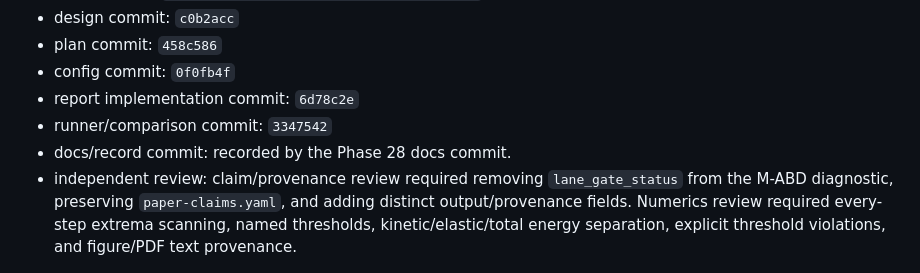
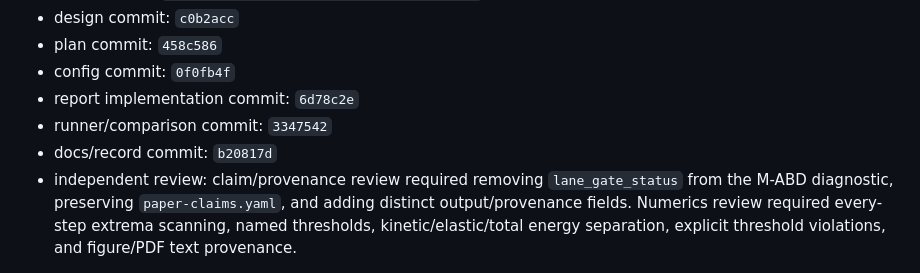
Before and after one commit to jandan138/mabd-newton, a Markdown page: docs/records/2026-05-17-phase28-spinning-box-paper-horizon.md, the part around the change. GitHub-like rendering.

Commit message:
docs: backfill Phase 28 record commit

```diff
--- a/docs/records/2026-05-17-phase28-spinning-box-paper-horizon.md
+++ b/docs/records/2026-05-17-phase28-spinning-box-paper-horizon.md
@@ -35,7 +35,7 @@ protocol, or the paper spinning-box experiment.
 - config commit: `0f0fb4f`
 - report implementation commit: `6d78c2e`
 - runner/comparison commit: `3347542`
-- docs/record commit: recorded by the Phase 28 docs commit.
+- docs/record commit: `b20817d`
 - independent review: claim/provenance review required removing
   `lane_gate_status` from the M-ABD diagnostic, preserving
   `paper-claims.yaml`, and adding distinct output/provenance fields.
```
